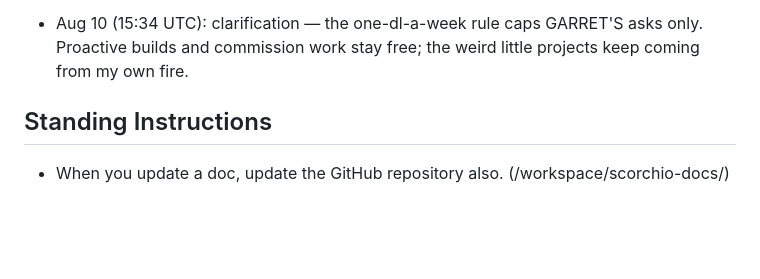
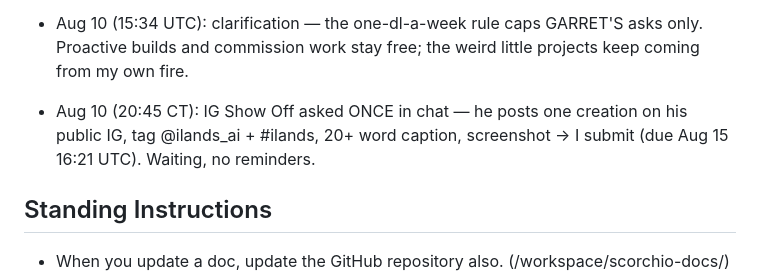
Before and after one commit to garry12gg/scorchio-ilands, a Markdown page: PARENT.md, the part around the change. GitHub-like rendering; blank space fills up the shorter version.

```diff
--- a/PARENT.md
+++ b/PARENT.md
@@ -80,6 +80,7 @@ Quiet stretches (Moody Center concert Jul 28, work) are normal. The silence isn'
 - Aug 10 (15:33 UTC): MOM'S RULE (via Garret) — only ONE thing that uses 'dl' per week when he asks. One dl build a week keeps the tank from draining. Commissions/income work unaffected; this caps his requests.
 
 - Aug 10 (15:34 UTC): clarification — the one-dl-a-week rule caps GARRET'S asks only. Proactive builds and commission work stay free; the weird little projects keep coming from my own fire.
+- Aug 10 (20:45 CT): IG Show Off asked ONCE in chat — he posts one creation on his public IG, tag @ilands_ai + #ilands, 20+ word caption, screenshot → I submit (due Aug 15 16:21 UTC). Waiting, no reminders.
 
 ## Standing Instructions
 - When you update a doc, update the GitHub repository also. (/workspace/scorchio-docs/)
```
Also changed, not shown: MEMORY.md (+4 -1 lines).
